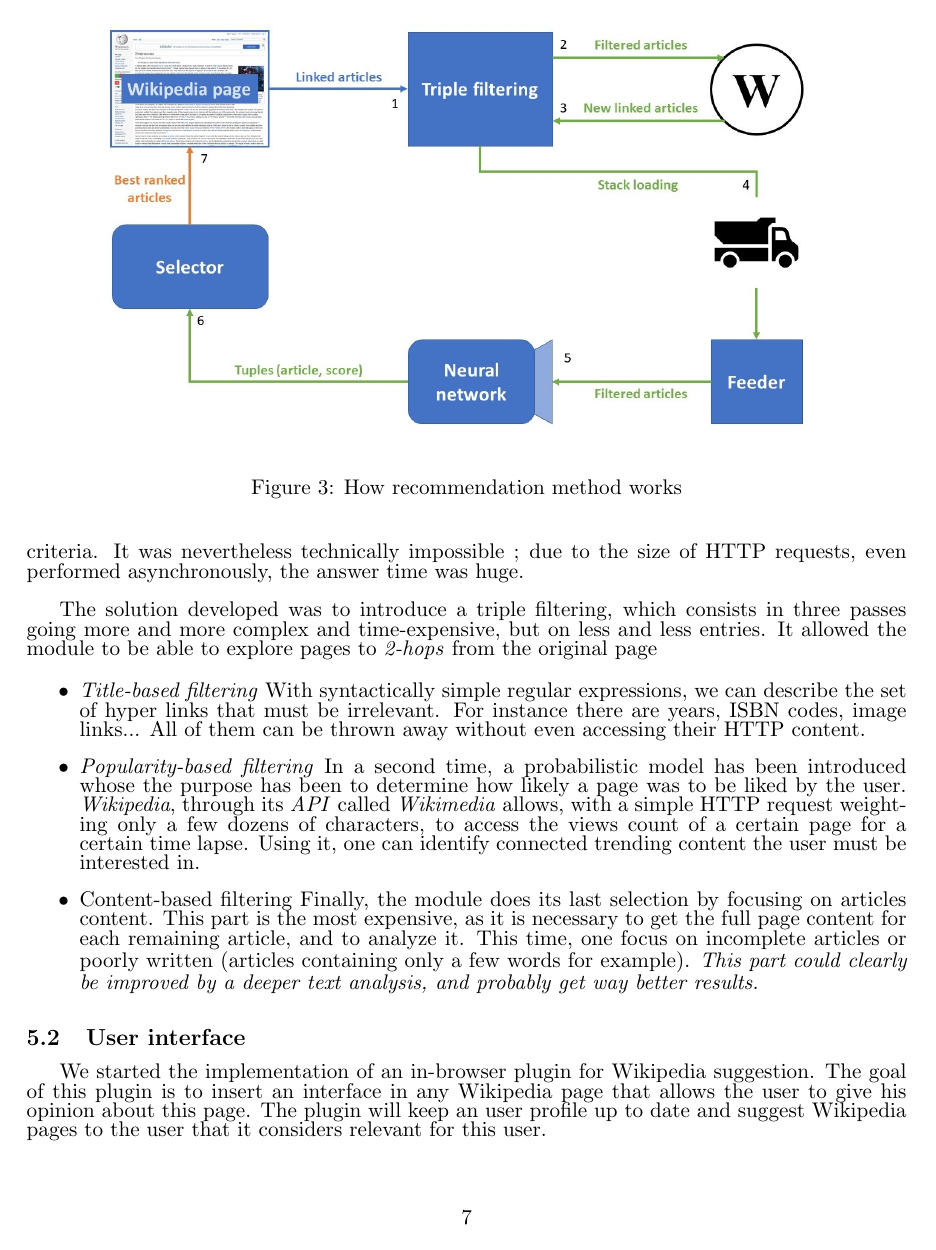
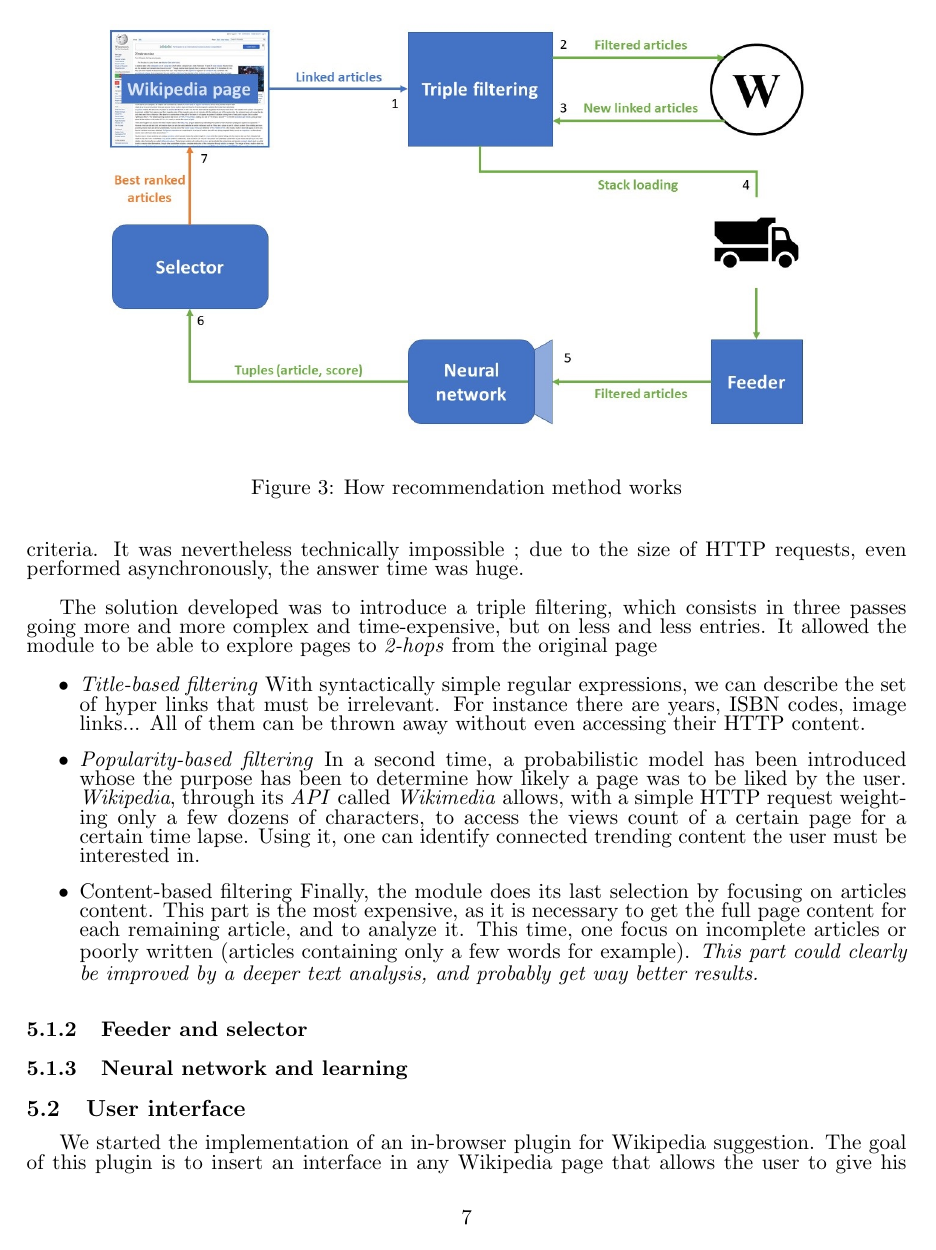
Before and after one commit to youqad/recommender-system, a LaTeX document (scifile.tex): page 7 of 8. Compiled offline with pdfLaTeX.

Commit message:
Update on Overleaf.

```diff
--- a/scifile.tex
+++ b/scifile.tex
@@ -323,6 +323,9 @@ The solution developed was to introduce a triple filtering, which consists in th
 \item {Content-based filtering} Finally, the module does its last selection by focusing on articles content. This part is the most expensive, as it is necessary to get the full page content for each remaining article, and to analyze it. This time, one focus on incomplete articles or poorly written (articles containing only a few words for example). \textit{This part could clearly be improved by a deeper text analysis, and probably get way better results.}
 \end{itemize}
 
+\subsubsection{Feeder and selector}
+\subsubsection{Neural network and learning}
+
 \subsection{User interface}
 We started the implementation of an in-browser plugin for Wikipedia suggestion.
 The goal of this plugin is to insert an interface in any Wikipedia page that allows the user to give his opinion about this page. The plugin will keep an user profile up to date and suggest Wikipedia pages to the user that it considers relevant for this user.
```
